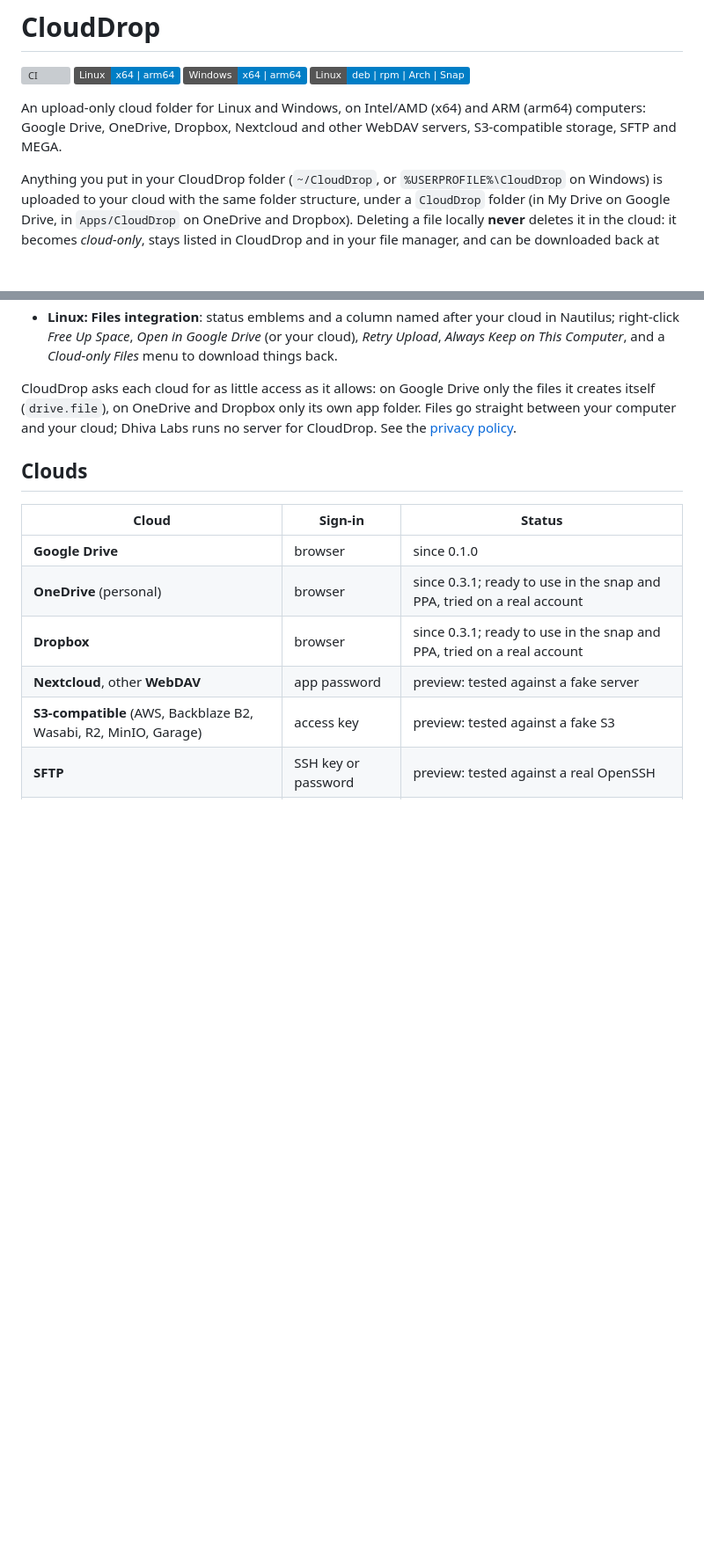
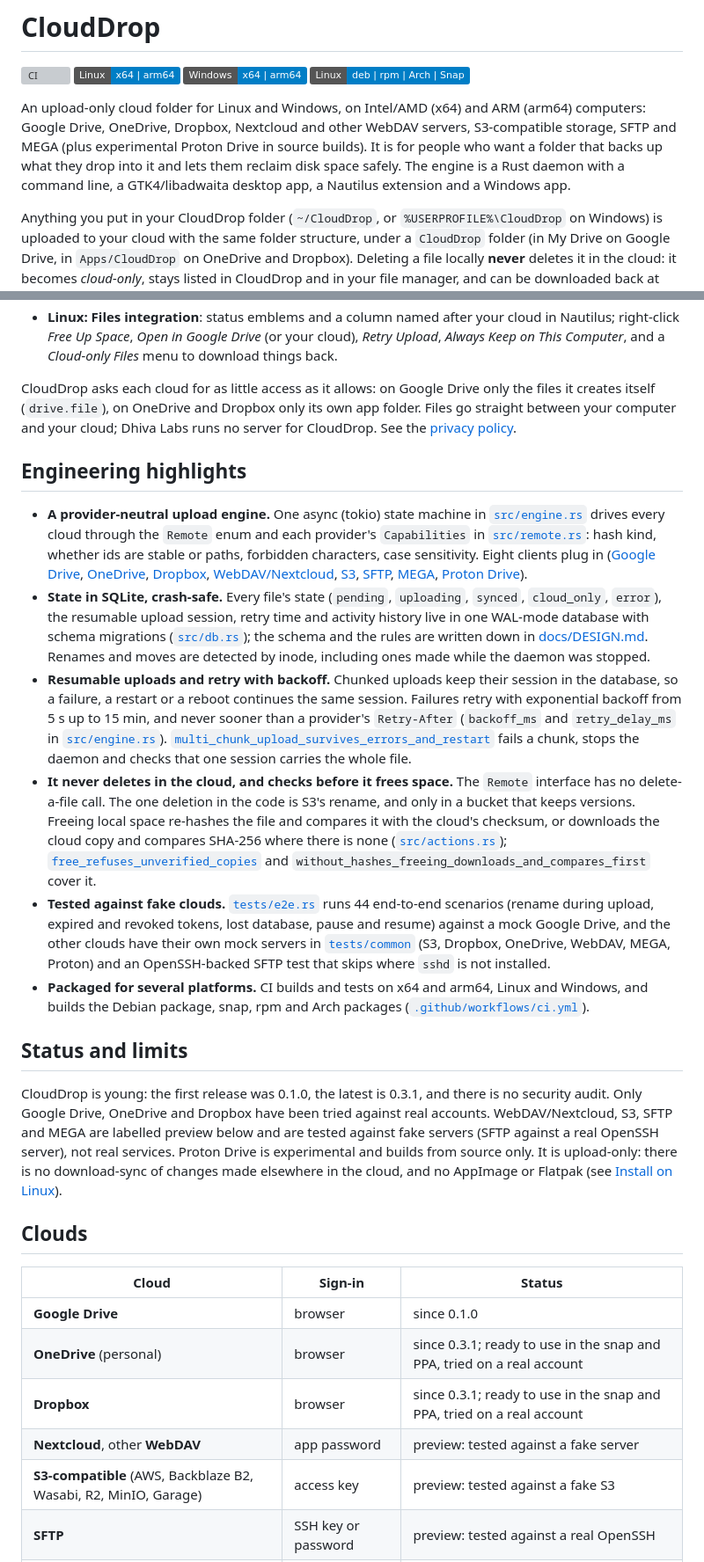
Before and after one commit to Dhiva-Labs/CloudDrop, a Markdown page: README.md, 2 parts joined by grey strips. Shown at 88% size. Drawn GitHub-style; badges without logos; blank space fills up the shorter version; grey boxes are pictures that could not be loaded.

Commit message:
Add engineering highlights and status to the README, and bring DESIGN.md in line with the multi-provider code

```diff
--- a/README.md
+++ b/README.md
@@ -9,7 +9,10 @@
 
 An upload-only cloud folder for Linux and Windows, on Intel/AMD (x64) and ARM (arm64)
 computers: Google Drive, OneDrive, Dropbox, Nextcloud and other WebDAV servers,
-S3-compatible storage, SFTP and MEGA.
+S3-compatible storage, SFTP and MEGA (plus experimental Proton Drive in source builds).
+It is for people who want a folder that backs up what they drop into it and lets them
+reclaim disk space safely. The engine is a Rust daemon with a command line, a GTK4/libadwaita
+desktop app, a Nautilus extension and a Windows app.
 
 Anything you put in your CloudDrop folder (`~/CloudDrop`, or `%USERPROFILE%\CloudDrop`
 on Windows) is uploaded to your cloud with the same folder structure, under a
@@ -50,6 +53,51 @@ CloudDrop asks each cloud for as little access as it allows: on Google Drive onl
 files it creates itself (`drive.file`), on OneDrive and Dropbox only its own app folder.
 Files go straight between your computer and your cloud; Dhiva Labs runs no server for
 CloudDrop. See the [privacy policy](PRIVACY.md).
+
+## Engineering highlights
+
+- **A provider-neutral upload engine.** One async (tokio) state machine in
+  [`src/engine.rs`](src/engine.rs) drives every cloud through the `Remote` enum and each
+  provider's `Capabilities` in [`src/remote.rs`](src/remote.rs): hash kind, whether ids are
+  stable or paths, forbidden characters, case sensitivity. Eight clients plug in
+  ([Google Drive](src/drive.rs), [OneDrive](src/onedrive.rs), [Dropbox](src/dropbox.rs),
+  [WebDAV/Nextcloud](src/webdav.rs), [S3](src/s3.rs), [SFTP](src/sftp.rs),
+  [MEGA](src/mega.rs), [Proton Drive](src/proton.rs)).
+- **State in SQLite, crash-safe.** Every file's state (`pending`, `uploading`, `synced`,
+  `cloud_only`, `error`), the resumable upload session, retry time and activity history live in
+  one WAL-mode database with schema migrations ([`src/db.rs`](src/db.rs)); the schema and the
+  rules are written down in [docs/DESIGN.md](docs/DESIGN.md). Renames and moves are detected
+  by inode, including ones made while the daemon was stopped.
+- **Resumable uploads and retry with backoff.** Chunked uploads keep their session in the
+  database, so a failure, a restart or a reboot continues the same session. Failures retry
+  with exponential backoff from 5 s up to 15 min, and never sooner than a provider's
+  `Retry-After` (`backoff_ms` and `retry_delay_ms` in [`src/engine.rs`](src/engine.rs)).
+  [`multi_chunk_upload_survives_errors_and_restart`](tests/e2e.rs) fails a chunk, stops the
+  daemon and checks that one session carries the whole file.
+- **It never deletes in the cloud, and checks before it frees space.** The `Remote`
+  interface has no delete-a-file call. The one deletion in the code is S3's rename, and only
+  in a bucket that keeps versions. Freeing local space re-hashes the file and compares it with the
+  cloud's checksum, or downloads the cloud copy and compares SHA-256 where there is none
+  ([`src/actions.rs`](src/actions.rs)); [`free_refuses_unverified_copies`](tests/e2e.rs) and
+  `without_hashes_freeing_downloads_and_compares_first` cover it.
+- **Tested against fake clouds.** [`tests/e2e.rs`](tests/e2e.rs) runs 44 end-to-end
+  scenarios (rename during upload, expired and revoked tokens, lost database, pause and
+  resume) against a mock Google Drive, and the other clouds have their own mock servers in
+  [`tests/common`](tests/common) (S3, Dropbox, OneDrive, WebDAV, MEGA, Proton) and an
+  OpenSSH-backed SFTP test that skips where `sshd` is not installed.
+- **Packaged for several platforms.** CI builds and tests on x64 and arm64, Linux and
+  Windows, and builds the Debian package, snap, rpm and Arch packages
+  ([`.github/workflows/ci.yml`](.github/workflows/ci.yml)).
+
+## Status and limits
+
+CloudDrop is young: the first release was 0.1.0, the latest is 0.3.1, and there is no
+security audit. Only Google Drive, OneDrive and Dropbox have been tried against real
+accounts. WebDAV/Nextcloud, S3, SFTP and MEGA are labelled preview below and are tested
+against fake servers (SFTP against a real OpenSSH server), not real services. Proton Drive is
+experimental and builds from source only. It is upload-only: there is no download-sync of
+changes made elsewhere in the cloud, and no AppImage or Flatpak (see
+[Install on Linux](#install-on-linux)).
 
 ## Clouds
 
```
Also changed, not shown: docs/DESIGN.md (+14 -6 lines).
